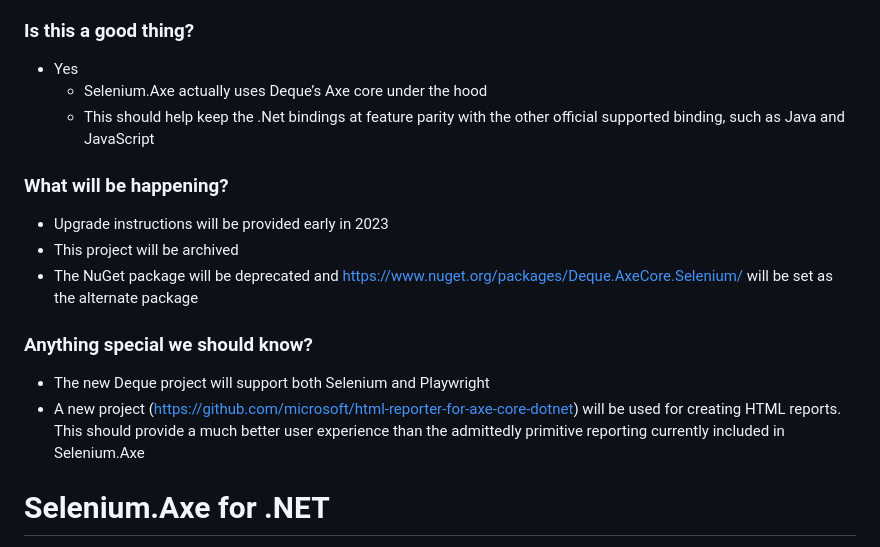
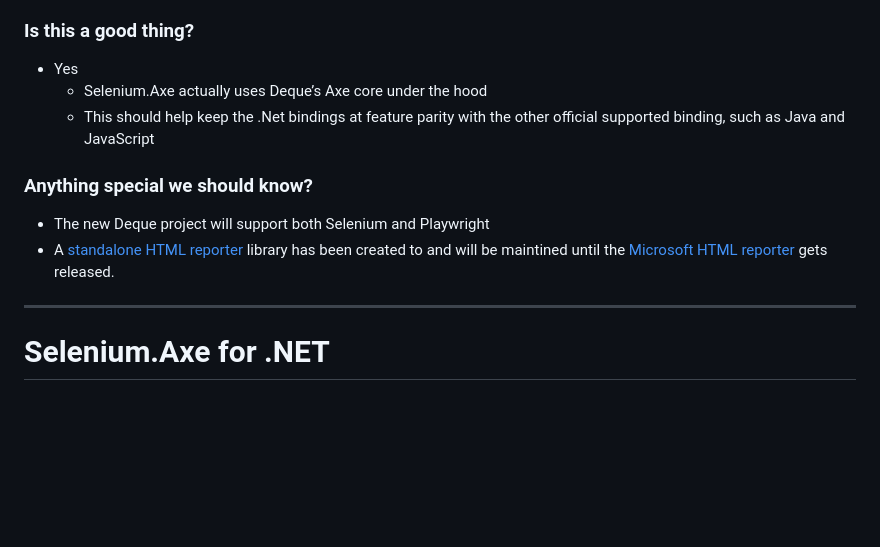
Before and after one commit to TroyWalshProf/SeleniumAxeDotnet, a Markdown page: README.md, the part around the change. GitHub-like rendering; blank space fills up the shorter version.

Commit message:
Update HTML lib

```diff
--- a/README.md
+++ b/README.md
@@ -26,13 +26,11 @@ The switch from Selenium.Axe to Deque.AxeCore is, by design, really straight for
 - Yes
   - Selenium.Axe actually uses Deque’s Axe core under the hood
   - This should help keep the .Net bindings at feature parity with the other official supported binding, such as Java and JavaScript
-### What will be happening?
-- Upgrade instructions will be provided early in 2023
-- This project will be archived
-- The NuGet package will be deprecated and https://www.nuget.org/packages/Deque.AxeCore.Selenium/ will be set as the alternate package
 ### Anything special we should know?
 - The new Deque project will support both Selenium and Playwright
-- A new project (https://github.com/microsoft/html-reporter-for-axe-core-dotnet) will be used for creating HTML reports.  This should provide a much better user experience than the admittedly primitive reporting currently included in Selenium.Axe
+- A [standalone HTML reporter](https://github.com/TroyWalshProf/SeleniumAxeHtmlDotnet) library has been created to and will be maintined until the [Microsoft HTML reporter](https://github.com/microsoft/html-reporter-for-axe-core-dotnet) gets released.
+
+___
 
 # Selenium.Axe for .NET
 [![Selenium.Axe NuGet package](https://img.shields.io/nuget/v/Selenium.Axe)](https://www.nuget.org/packages/Selenium.Axe)
```
